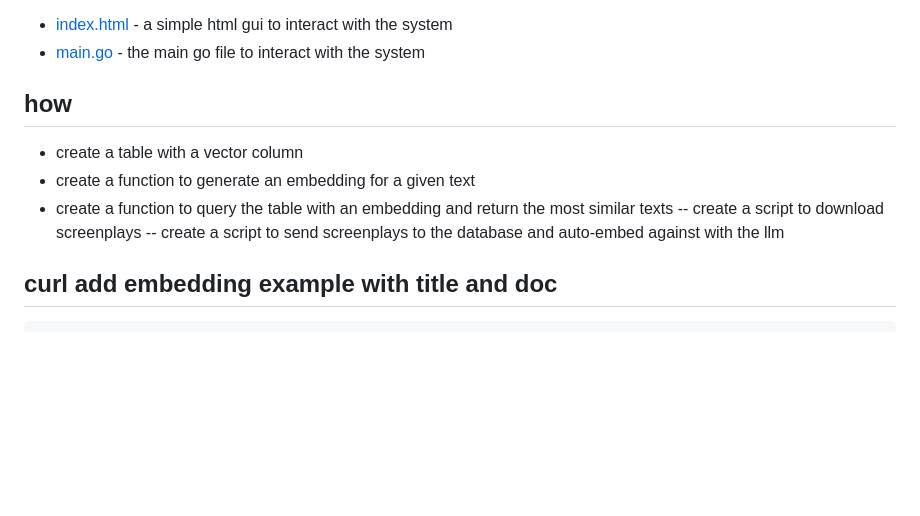
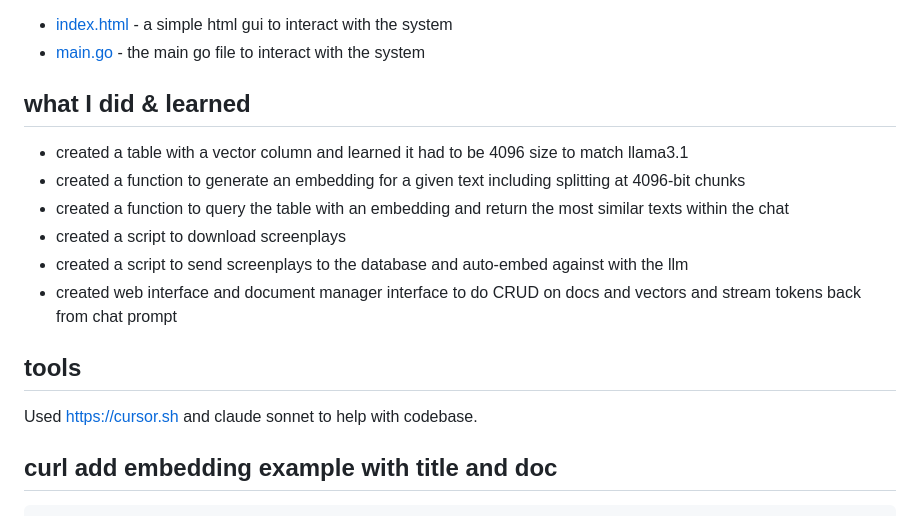
Before and after one commit to james-see/ragtag4, a Markdown page: README.md, the part around the change. GitHub-like rendering; blank space fills up the shorter version.

```diff
--- a/README.md
+++ b/README.md
@@ -23,13 +23,18 @@ The gui includes a document manager to add and remove documents from a database
 - [index.html](index.html) - a simple html gui to interact with the system
 - [main.go](main.go) - the main go file to interact with the system
 
-## how
+## what I did & learned
 
-- create a table with a vector column
-- create a function to generate an embedding for a given text
-- create a function to query the table with an embedding and return the most similar texts
--- create a script to download screenplays
--- create a script to send screenplays to the database and auto-embed against with the llm
+- created a table with a vector column and learned it had to be 4096 size to match llama3.1
+- created a function to generate an embedding for a given text including splitting at 4096-bit chunks
+- created a function to query the table with an embedding and return the most similar texts within the chat
+- created a script to download screenplays
+- created a script to send screenplays to the database and auto-embed against with the llm
+- created web interface and document manager interface to do CRUD on docs and vectors and stream tokens back from chat prompt
+
+## tools
+
+Used https://cursor.sh and claude sonnet to help with codebase.
 
 ## curl add embedding example with title and doc
 
```
